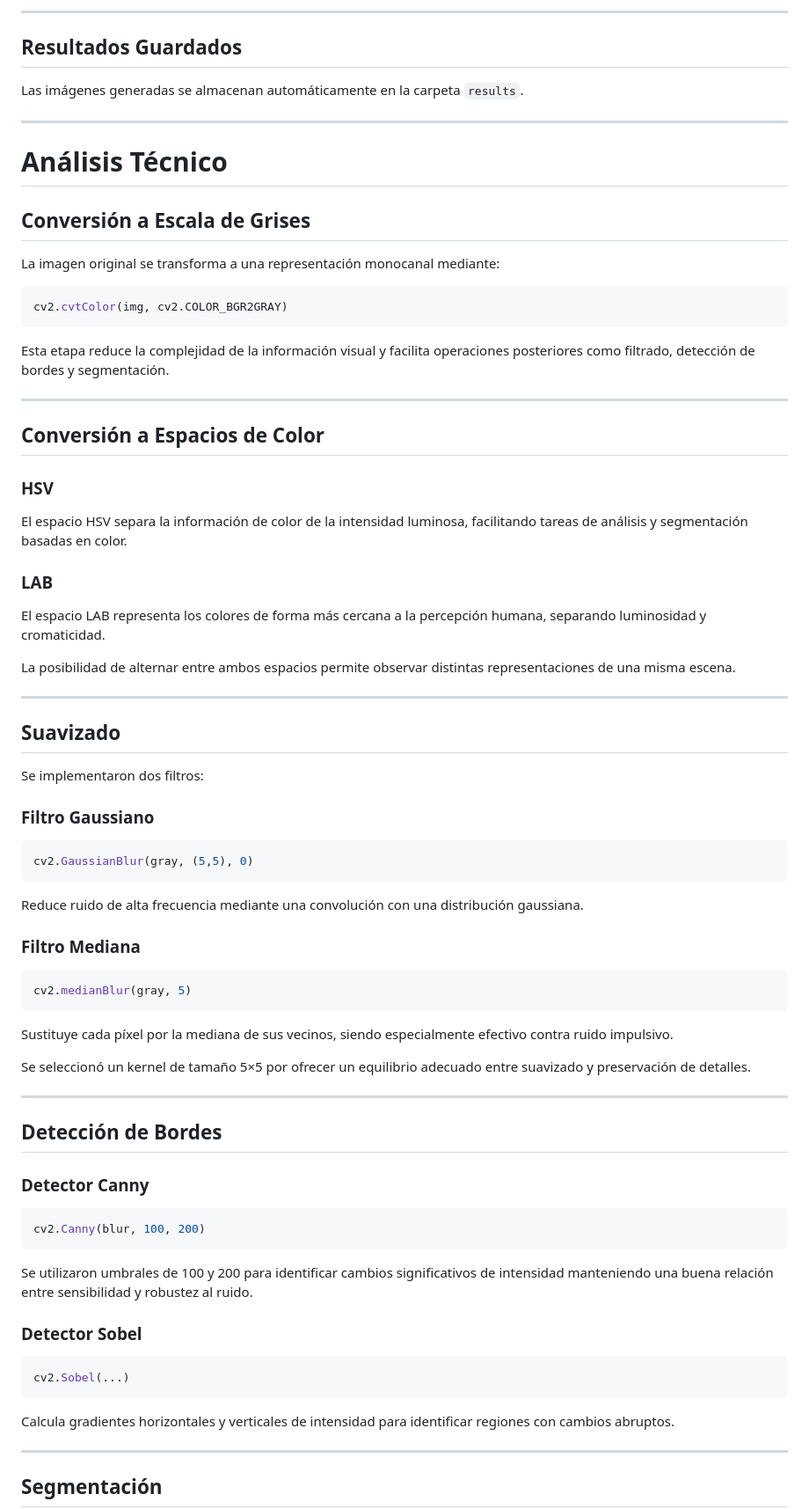
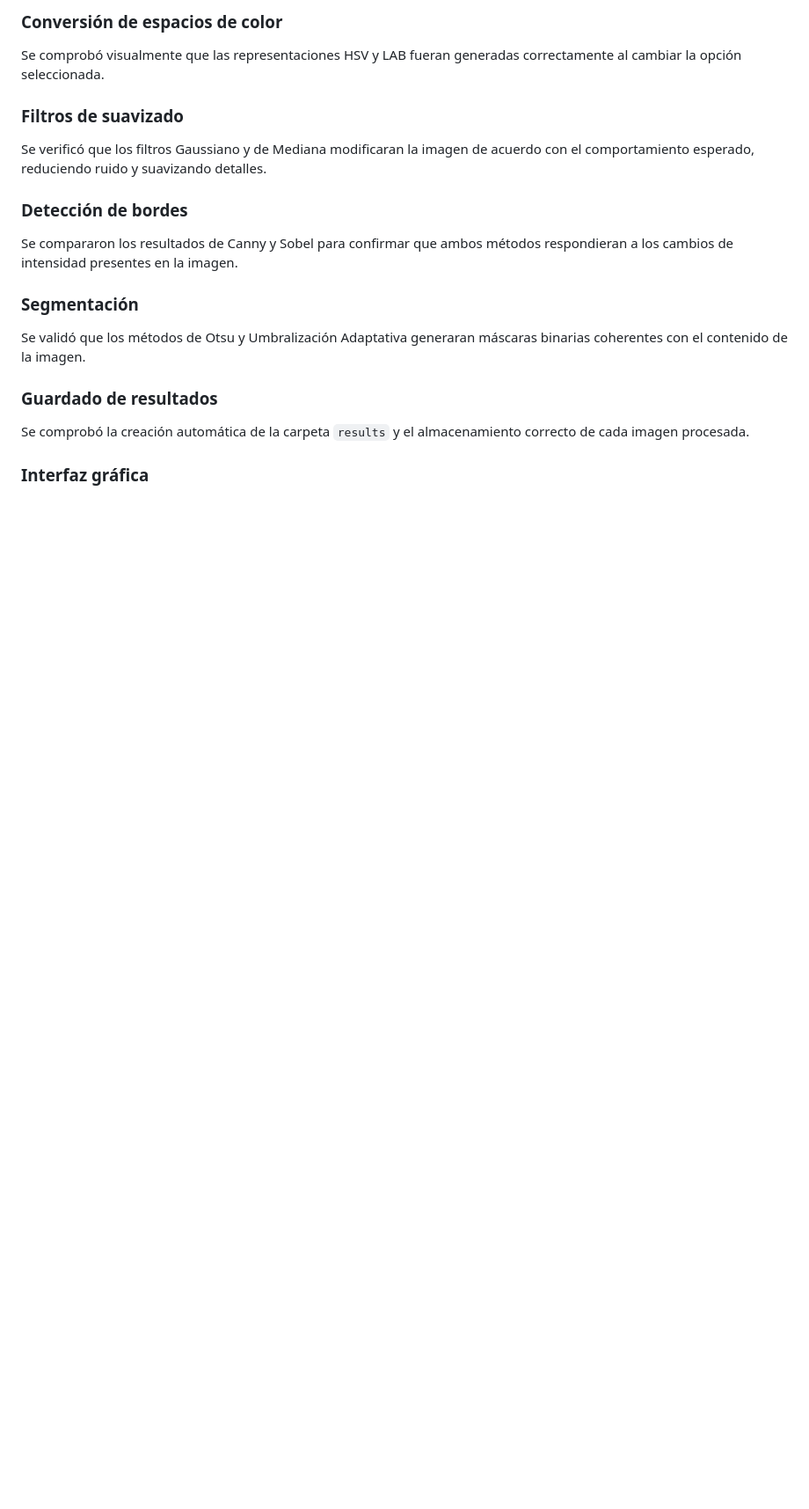
Before and after one commit to ALVAROCA-0/examen-final-computacion-visual-alvaro-romero, a Markdown page: ejercicio_1_procesamiento_visual/README.md, the part around one of its changes. Shown at 88% size. GitHub-like rendering; blank space fills up the shorter version.

````diff
--- a/ejercicio_1_procesamiento_visual/README.md
+++ b/ejercicio_1_procesamiento_visual/README.md
@@ -155,83 +138,23 @@ La aplicación permite comparar dos métodos clásicos de segmentación:
 
----
+### Conversión de espacios de color
 
-## Resultados Guardados
+Se comprobó visualmente que las representaciones HSV y LAB fueran generadas correctamente al cambiar la opción seleccionada.
 
-Las imágenes generadas se almacenan automáticamente en la carpeta `results`.
+### Filtros de suavizado
 
----
+Se verificó que los filtros Gaussiano y de Mediana modificaran la imagen de acuerdo con el comportamiento esperado, reduciendo ruido y suavizando detalles.
 
-# Análisis Técnico
+### Detección de bordes
 
-## Conversión a Escala de Grises
+Se compararon los resultados de Canny y Sobel para confirmar que ambos métodos respondieran a los cambios de intensidad presentes en la imagen.
 
-La imagen original se transforma a una representación monocanal mediante:
+### Segmentación
 
-```python
-cv2.cvtColor(img, cv2.COLOR_BGR2GRAY)
-```
+Se validó que los métodos de Otsu y Umbralización Adaptativa generaran máscaras binarias coherentes con el contenido de la imagen.
 
-Esta etapa reduce la complejidad de la información visual y facilita operaciones posteriores como filtrado, detección de bordes y segmentación.
+### Guardado de resultados
 
----
+Se comprobó la creación automática de la carpeta `results` y el almacenamiento correcto de cada imagen procesada.
 
-## Conversión a Espacios de Color
+### Interfaz gráfica
 
-### HSV
-
-El espacio HSV separa la información de color de la intensidad luminosa, facilitando tareas de análisis y segmentación basadas en color.
-
-### LAB
-
-El espacio LAB representa los colores de forma más cercana a la percepción humana, separando luminosidad y cromaticidad.
-
-La posibilidad de alternar entre ambos espacios permite observar distintas representaciones de una misma escena.
-
----
-
-## Suavizado
-
-Se implementaron dos filtros:
-
-### Filtro Gaussiano
-
-```python
-cv2.GaussianBlur(gray, (5,5), 0)
-```
-
-Reduce ruido de alta frecuencia mediante una convolución con una distribución gaussiana.
-
-### Filtro Mediana
-
-```python
-cv2.medianBlur(gray, 5)
-```
-
-Sustituye cada píxel por la mediana de sus vecinos, siendo especialmente efectivo contra ruido impulsivo.
-
-Se seleccionó un kernel de tamaño 5×5 por ofrecer un equilibrio adecuado entre suavizado y preservación de detalles.
-
----
-
-## Detección de Bordes
-
-### Detector Canny
-
-```python
-cv2.Canny(blur, 100, 200)
-```
-
-Se utilizaron umbrales de 100 y 200 para identificar cambios significativos de intensidad manteniendo una buena relación entre sensibilidad y robustez al ruido.
-
-### Detector Sobel
-
-```python
-cv2.Sobel(...)
-```
-
-Calcula gradientes horizontales y verticales de intensidad para identificar regiones con cambios abruptos.
-
----
-
-## Segmentación
-
````
Also changed, not shown: other parts of ejercicio_1_procesamiento_visual/README.md (+89 -137 lines).
